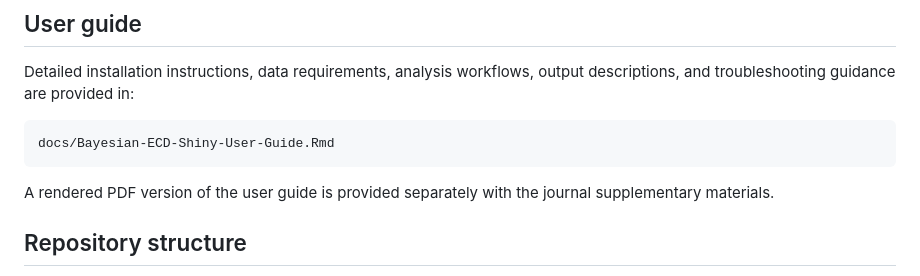
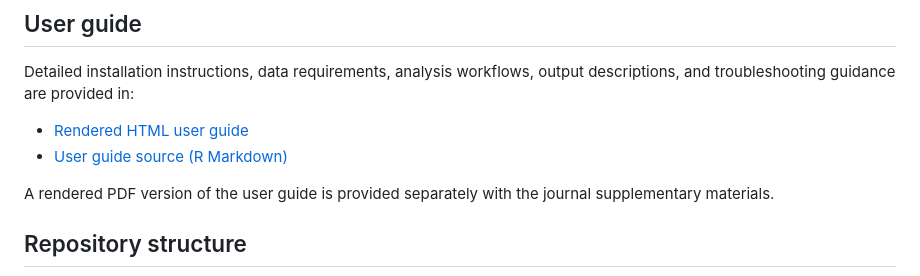
Before and after one commit to bhngrg/Bayesian-ECD-Shiny, a Markdown page: README.md, the part around the change. GitHub-like rendering.

Commit message:
Link rendered user guide from README

````diff
--- a/README.md
+++ b/README.md
@@ -8,9 +8,8 @@ The application runs locally in R and uses stored posterior information from the
 
 Detailed installation instructions, data requirements, analysis workflows, output descriptions, and troubleshooting guidance are provided in:
 
-```text
-docs/Bayesian-ECD-Shiny-User-Guide.Rmd
-```
+- [Rendered HTML user guide](docs/Bayesian-ECD-Shiny-User-Guide.html)
+- [User guide source (R Markdown)](docs/Bayesian-ECD-Shiny-User-Guide.Rmd)
 
 A rendered PDF version of the user guide is provided separately with the journal supplementary materials.
 
````
